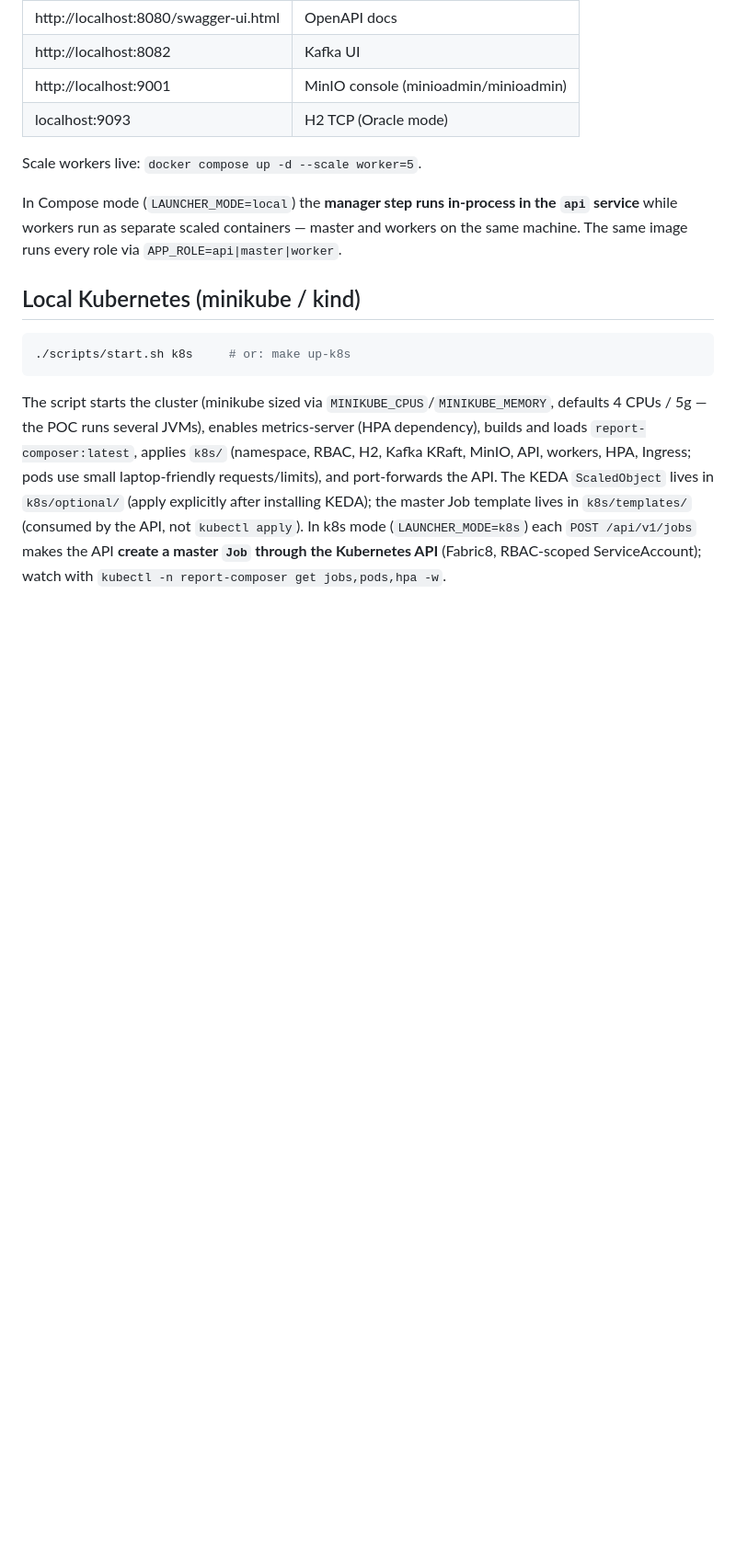
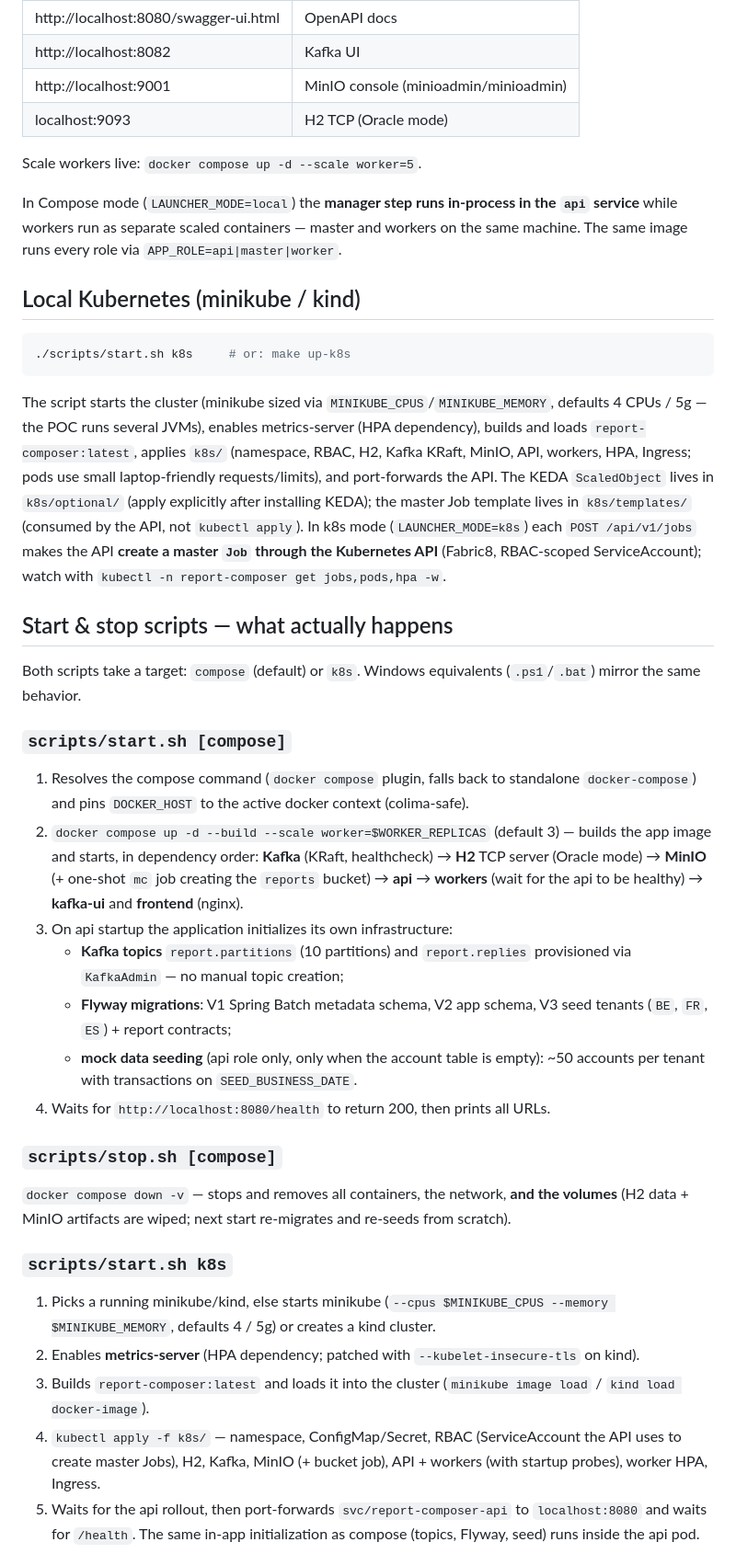
Before and after one commit to wallaceespindola/report-composer-poc, a Markdown page: README.md, the part around one of its changes. Shown at 92% size. Rendered like a GitHub page; blank space fills up the shorter version.

Commit message:
Document start/stop script behavior and add a command reference to README
Spell out what each script target initializes (compose service order, in-app
Kafka topic provisioning, Flyway migrations, mock-data seeding; k8s cluster
sizing, metrics-server, image load, RBAC/manifests, port-forward) and what
stop removes, including that compose down -v wipes H2/MinIO data. Add a
single table of the main build/run/scale/API/kubectl commands.

```diff
--- a/README.md
+++ b/README.md
@@ -136,3 +136,48 @@ in `k8s/templates/` (consumed by the API, not `kubectl apply`). In k8s mode
 through the Kubernetes API** (Fabric8, RBAC-scoped ServiceAccount); watch with
 `kubectl -n report-composer get jobs,pods,hpa -w`.
 
+## Start & stop scripts — what actually happens
+
+Both scripts take a target: `compose` (default) or `k8s`. Windows equivalents
+(`.ps1`/`.bat`) mirror the same behavior.
+
+### `scripts/start.sh [compose]`
+
+1. Resolves the compose command (`docker compose` plugin, falls back to standalone
+   `docker-compose`) and pins `DOCKER_HOST` to the active docker context (colima-safe).
+2. `docker compose up -d --build --scale worker=$WORKER_REPLICAS` (default 3) — builds
+   the app image and starts, in dependency order: **Kafka** (KRaft, healthcheck) →
+   **H2** TCP server (Oracle mode) → **MinIO** (+ one-shot `mc` job creating the
+   `reports` bucket) → **api** → **workers** (wait for the api to be healthy) →
+   **kafka-ui** and **frontend** (nginx).
+3. On api startup the application initializes its own infrastructure:
+   - **Kafka topics** `report.partitions` (10 partitions) and `report.replies`
+     provisioned via `KafkaAdmin` — no manual topic creation;
+   - **Flyway migrations**: V1 Spring Batch metadata schema, V2 app schema,
+     V3 seed tenants (`BE`, `FR`, `ES`) + report contracts;
+   - **mock data seeding** (api role only, only when the account table is empty):
+     ~50 accounts per tenant with transactions on `SEED_BUSINESS_DATE`.
+4. Waits for `http://localhost:8080/health` to return 200, then prints all URLs.
+
+### `scripts/stop.sh [compose]`
+
+`docker compose down -v` — stops and removes all containers, the network, **and the
+volumes** (H2 data + MinIO artifacts are wiped; next start re-migrates and re-seeds
+from scratch).
+
+### `scripts/start.sh k8s`
+
+1. Picks a running minikube/kind, else starts minikube
+   (`--cpus $MINIKUBE_CPUS --memory $MINIKUBE_MEMORY`, defaults 4 / 5g) or creates a
+   kind cluster.
+2. Enables **metrics-server** (HPA dependency; patched with `--kubelet-insecure-tls`
+   on kind).
+3. Builds `report-composer:latest` and loads it into the cluster
+   (`minikube image load` / `kind load docker-image`).
+4. `kubectl apply -f k8s/` — namespace, ConfigMap/Secret, RBAC (ServiceAccount the API
+   uses to create master Jobs), H2, Kafka, MinIO (+ bucket job), API + workers
+   (with startup probes), worker HPA, Ingress.
+5. Waits for the api rollout, then port-forwards `svc/report-composer-api` to
+   `localhost:8080` and waits for `/health`. The same in-app initialization as compose
+   (topics, Flyway, seed) runs inside the api pod.
+
```
Also changed, not shown: other parts of README.md (+28 -0 lines).
